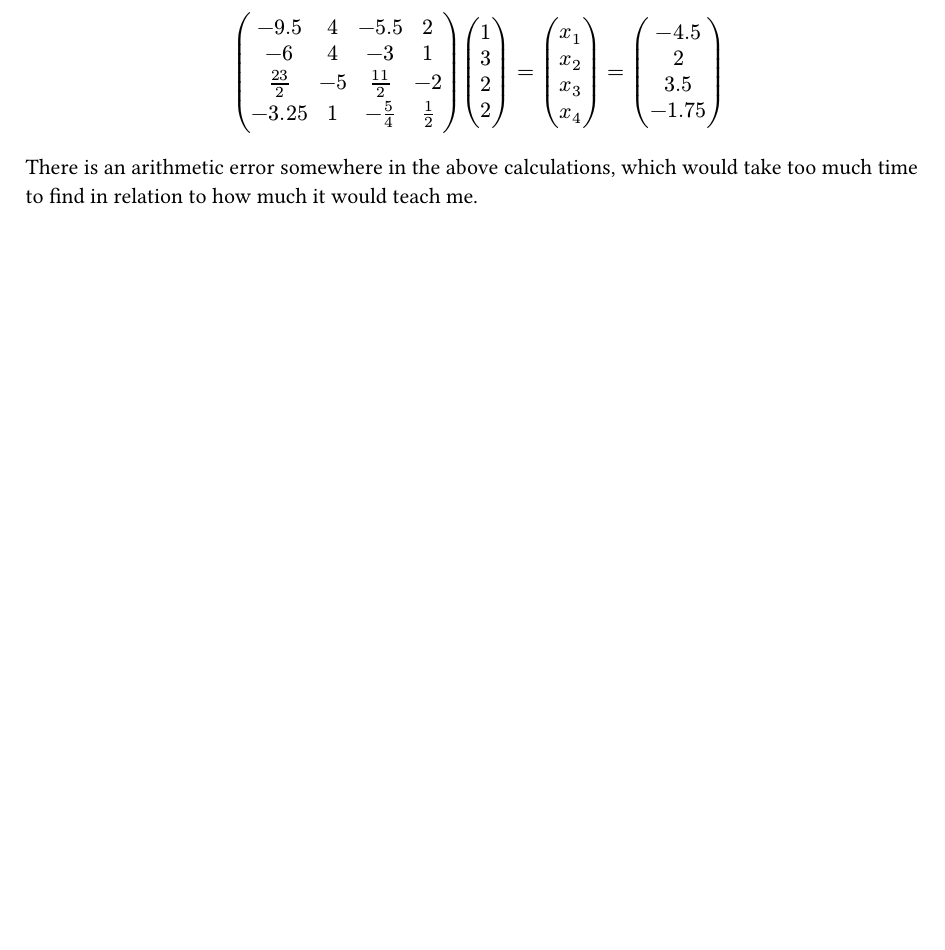
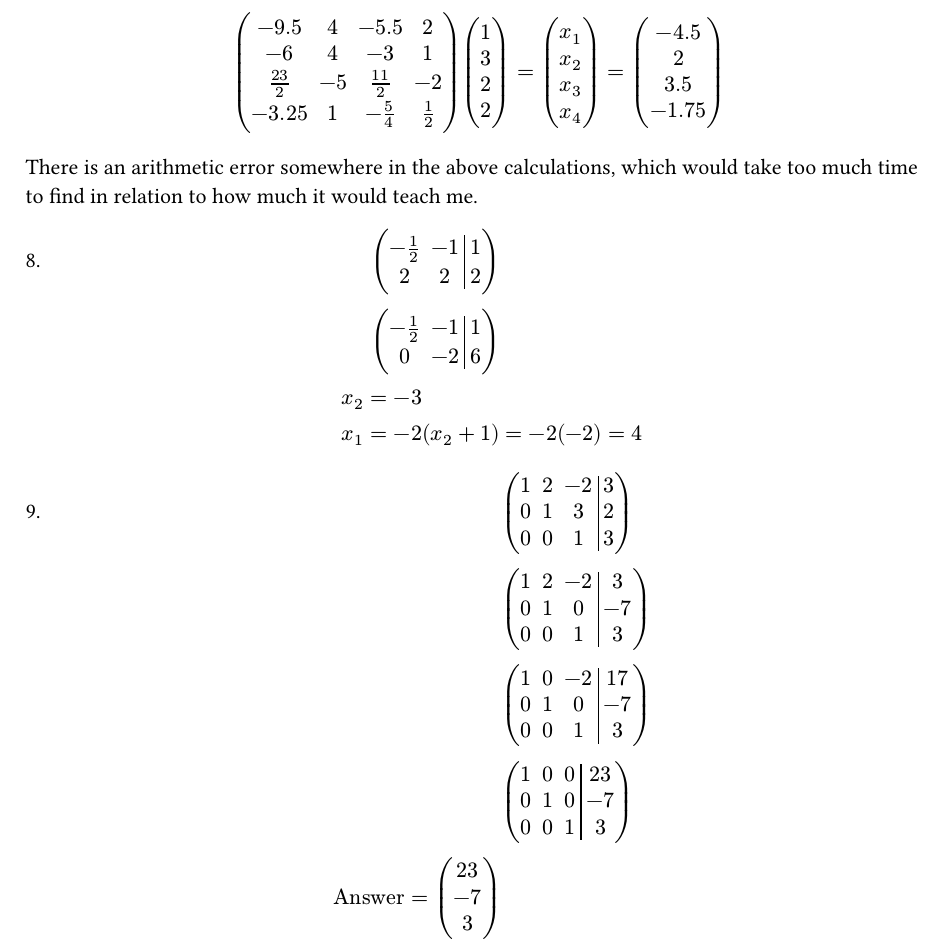
Before and after one commit to kalekdev/uni, a Typst document (semester-1/lineare-algebra/exercises/serie-1-a.typ): part of page 2 of 2, cut so that both start at the same text, the shorter picture padded with empty space. Compiled offline with Typst 0.15.

Commit message:
Finished Linalg Series 1

```diff
--- a/semester-1/lineare-algebra/exercises/serie-1-a.typ
+++ b/semester-1/lineare-algebra/exercises/serie-1-a.typ
@@ -44,3 +44,34 @@ $
 ) vec(1,3,2,2) = vec(x_1, x_2, x_3, x_4) = vec(-4.5, 2,3.5,-1.75)
 $
 There is an arithmetic error somewhere in the above calculations, which would take too much time to find in relation to how much it would teach me.
+
+8. $
+    &mat(augment: #2,
+ -1/2,-1,1;
+  2,2,2)\
+    &mat(augment: #2,
+ -1/2,-1,1;
+  0,-2,6)\
+    x_2 &= -3\
+    x_1 &= -2(x_2+1) = -2(-2) = 4
+  $
+
+9. $
+    &mat(augment: #3,
+ 1,2,-2,3;
+ 0,1,3,2;
+ 0,0,1,3)\
+    &mat(augment: #3,
+ 1,2,-2,3;
+ 0,1,0,-7;
+ 0,0,1,3)\
+    &mat(augment: #3,
+ 1,0,-2,17;
+ 0,1,0,-7;
+ 0,0,1,3)\
+    &mat(augment: #3,
+ 1,0,0,23;
+ 0,1,0,-7;
+ 0,0,1,3)\
+    "Answer" = vec(23,-7,3)
+  $
```
Also changed, not shown: semester-1/lineare-algebra/notes.typ (+0 -4 lines), semester-1/nus-1/notes.typ (+2 -0 lines), semester-1/lineare-algebra/exercises/serie-1-a.pdf, semester-1/lineare-algebra/notes.pdf, semester-1/nus-1/notes.pdf.
